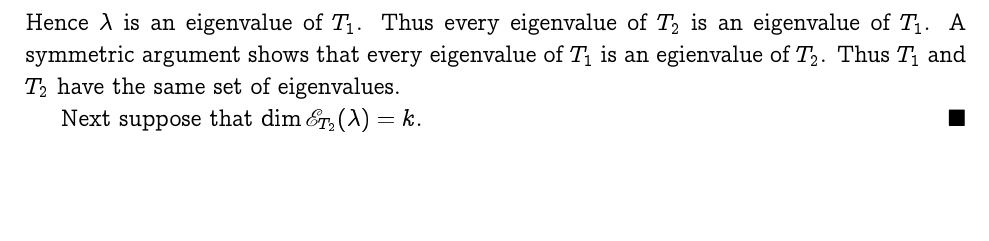
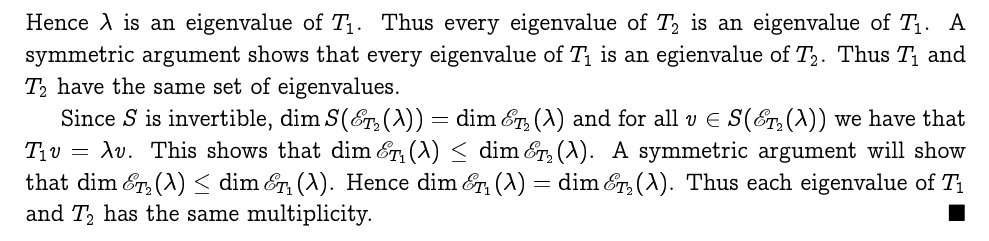
Before and after one commit to somnath1077/MachineLearningExercises, a LaTeX problem sheet (Vector_Calculus/exercises.tex, which reads Vector_Calculus/ch02.tex): part of page 11 of 11, cut so that both start at the same text, the shorter picture padded with empty space. Compiled offline with pdfLaTeX.

Commit message:
completed proof of symmeteric matrices

```diff
--- a/Vector_Calculus/ch02.tex
+++ b/Vector_Calculus/ch02.tex
@@ -51,5 +51,12 @@ Hence $\lambda$ is an eigenvalue of $T_1$. Thus every eigenvalue of $T_2$ is an
 eigenvalue of $T_1$. A symmetric argument shows that every eigenvalue of $T_1$
 is an egienvalue of $T_2$. Thus $T_1$ and $T_2$ have the same set of eigenvalues.
 
-Next suppose that $\dim \eigenspace{T_2}{\lambda} = k$.
+Since $S$ is invertible,
+$\dim S (\eigenspace{T_2}{\lambda}) = \dim \eigenspace{T_2}{\lambda}$ and for all
+$v \in S ( \eigenspace{T_2}{\lambda} )$ we have that $T_1 v = \lambda v$. This shows
+that $\dim \eigenspace{T_1}{\lambda} \leq \dim \eigenspace{T_2}{\lambda}$.
+A symmetric argument will show that
+$\dim \eigenspace{T_2}{\lambda} \leq \dim \eigenspace{T_1}{\lambda}$. Hence
+$\dim \eigenspace{T_1}{\lambda} = \dim \eigenspace{T_2}{\lambda}$. Thus each
+eigenvalue of $T_1$ and $T_2$ has the same multiplicity.
 \end{solution}
```
Also changed, not shown: Vector_Calculus/exercises.pdf.
